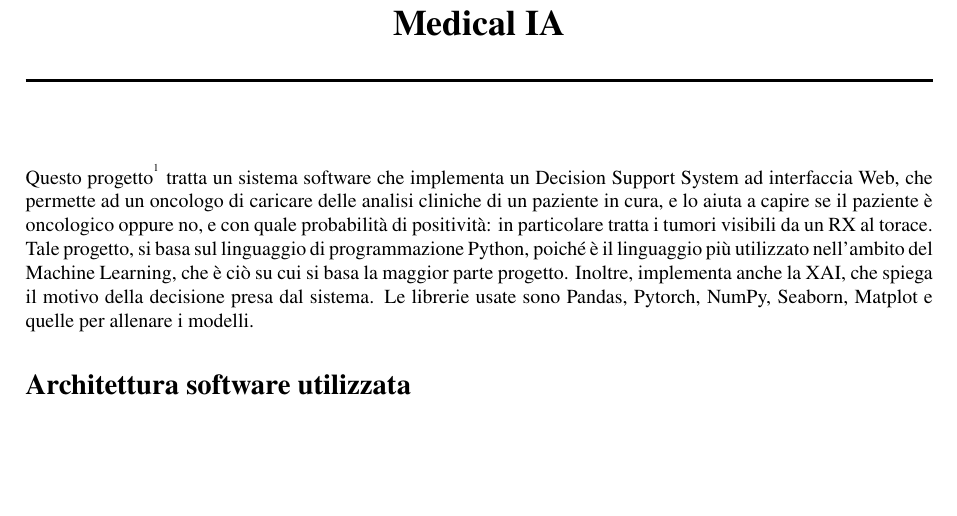
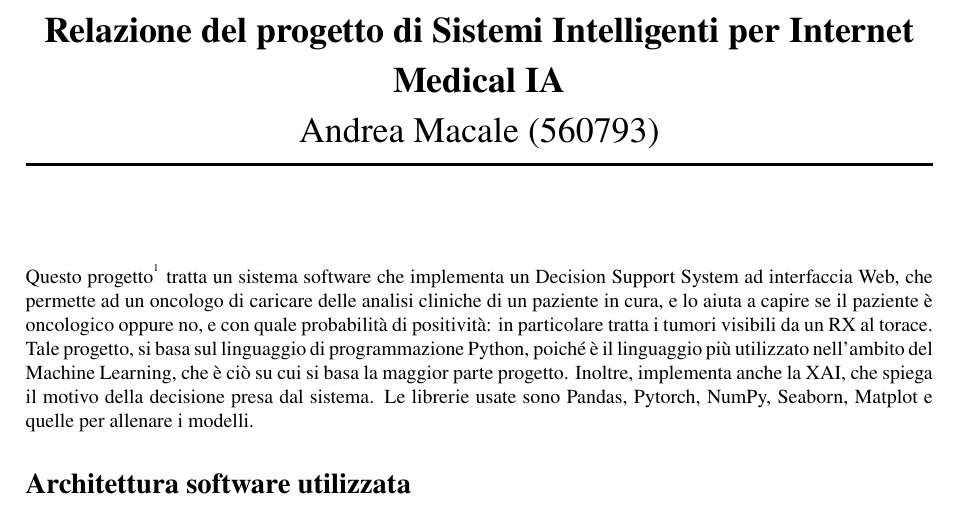
Before and after one commit to andymacale/progetto_sii, a LaTeX document (relazione/relazione.tex): part of page 1 of 10, cut at the place of the change, the shorter picture padded with empty space. Compiled offline with XeLaTeX.

Commit message:
correzioni finali relazione

```diff
--- a/relazione/relazione.tex
+++ b/relazione/relazione.tex
@@ -38,7 +38,9 @@
 
     \thispagestyle{plain}
     \begin{center}
-        {\fontsize{18}{25}\selectfont \textbf{Medical IA}} \\
+        {\fontsize{18}{25}\selectfont \textbf{Relazione del progetto di Sistemi Intelligenti per Internet} \\
+            \textbf{Medical IA} \\ [4mm]
+            Andrea Macale (560793)}
         \vspace{4mm}
         \rule{\textwidth}{1.5pt}
         \vspace{6mm}
```
Also changed, not shown: relazione/relazione.pdf.
